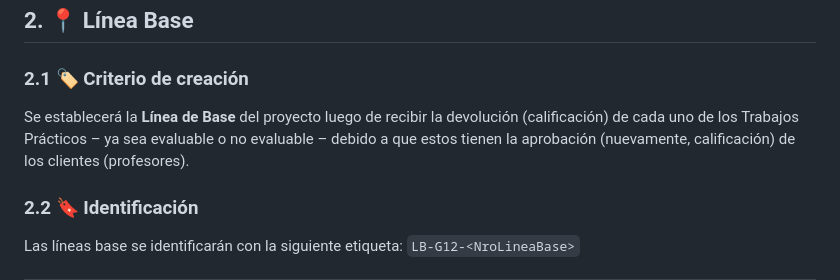
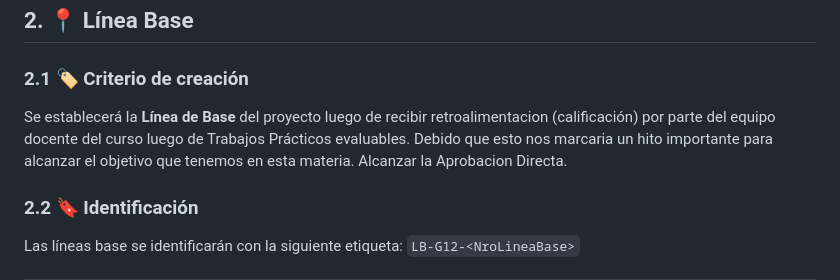
Before and after one commit to Brun02K20/ISW_2025_4K3_G12, a Markdown page: Plan_Gestion.md, the part around the change printed below. Rendered like a GitHub page.

Commit message:
docs: Actualizar LB

```diff
--- a/Plan_Gestion.md
+++ b/Plan_Gestion.md
@@ -9,7 +9,7 @@ Definir cómo se gestionan los documentos del proyecto, el control de cambios, l
 ## 2. 📍 Línea Base
 
 ### 2.1 🏷️ Criterio de creación
-Se establecerá la **Línea de Base** del proyecto luego de recibir la devolución (calificación) de cada uno de los Trabajos Prácticos – ya sea evaluable o no evaluable – debido a que estos tienen la aprobación (nuevamente, calificación) de los clientes (profesores).
+Se establecerá la **Línea de Base** del proyecto luego de recibir retroalimentacion (calificación) por parte del equipo docente del curso luego de Trabajos Prácticos evaluables. Debido que esto nos marcaria un hito importante para alcanzar el objetivo que tenemos en esta materia. Alcanzar la Aprobacion Directa.
 
 ### 2.2 🔖 Identificación
 Las líneas base se identificarán con la siguiente etiqueta: `LB-G12-<NroLineaBase>`
```
Also changed, not shown: other parts of Plan_Gestion.md (+1 -0 lines).
